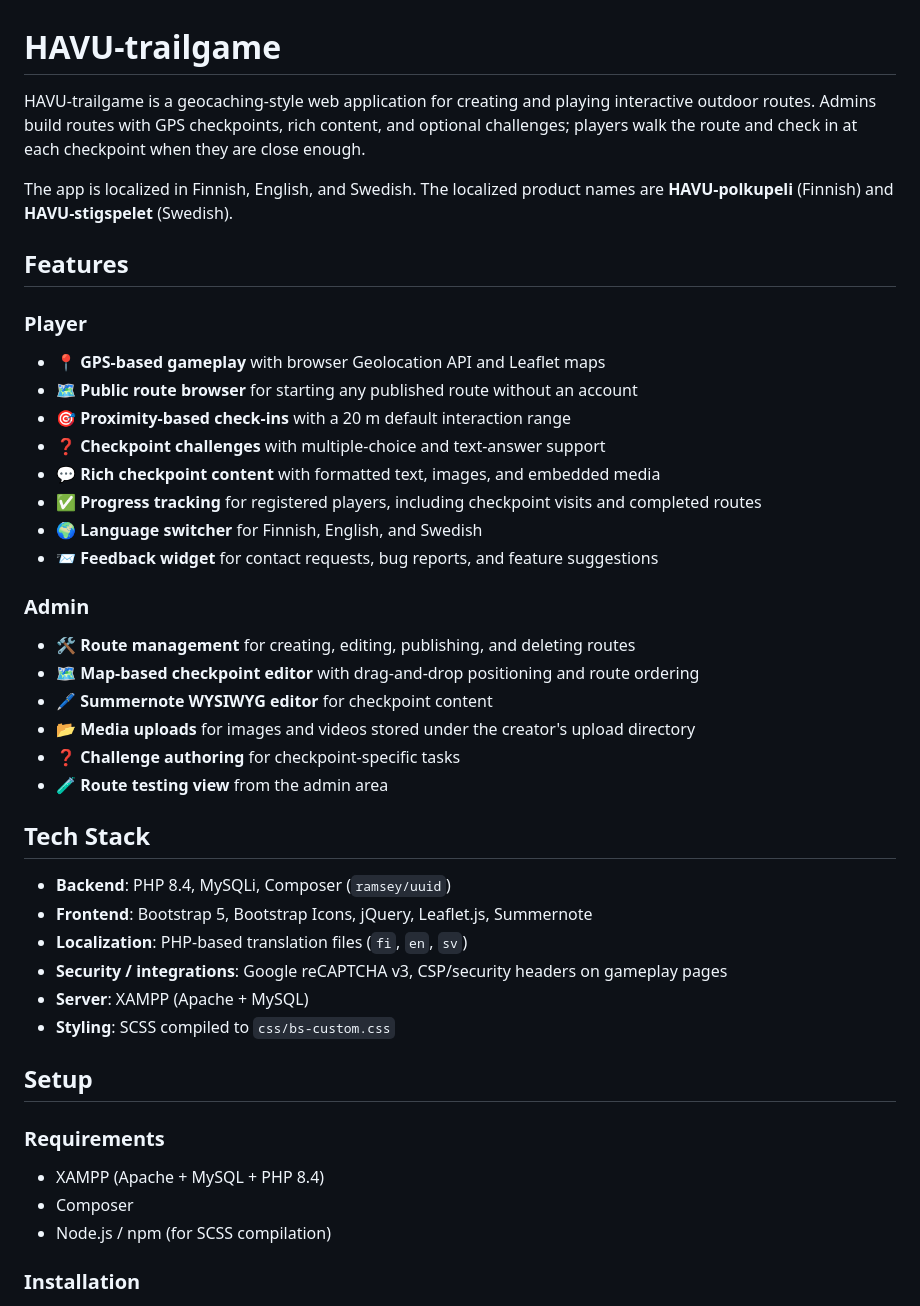
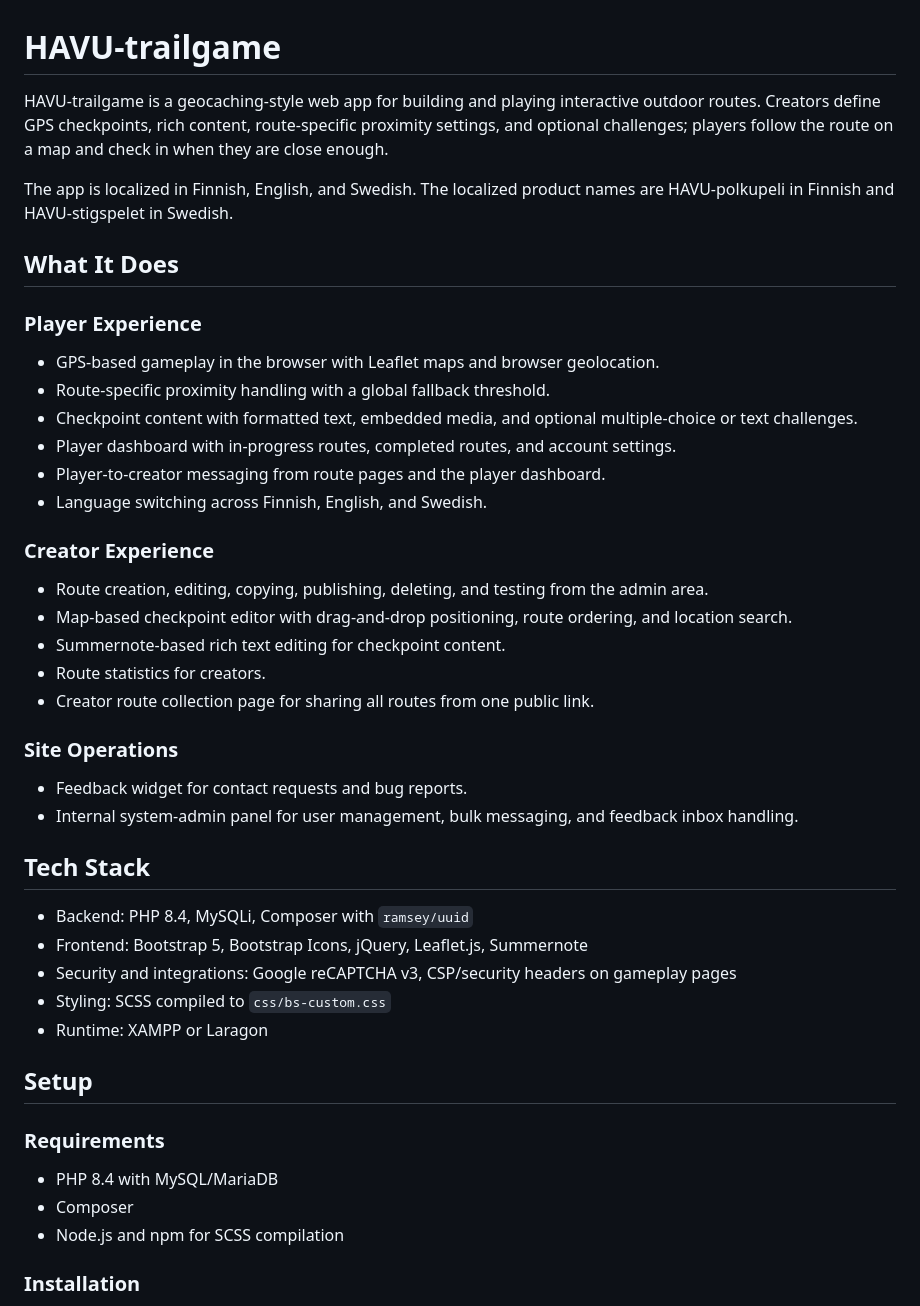
Before and after one commit to UniVaasaDigiEco/HAVU, a Markdown page: README.md, the part around one of its changes. GitHub-like rendering.

```diff
--- a/README.md
+++ b/README.md
@@ -1,45 +1,48 @@
 # HAVU-trailgame
 
-HAVU-trailgame is a geocaching-style web application for creating and playing interactive outdoor routes. Admins build routes with GPS checkpoints, rich content, and optional challenges; players walk the route and check in at each checkpoint when they are close enough.
+HAVU-trailgame is a geocaching-style web app for building and playing interactive outdoor routes. Creators define GPS checkpoints, rich content, route-specific proximity settings, and optional challenges; players follow the route on a map and check in when they are close enough.
 
-The app is localized in Finnish, English, and Swedish. The localized product names are **HAVU-polkupeli** (Finnish) and **HAVU-stigspelet** (Swedish).
+The app is localized in Finnish, English, and Swedish. The localized product names are HAVU-polkupeli in Finnish and HAVU-stigspelet in Swedish.
 
-## Features
+## What It Does
 
-### Player
-- 📍 **GPS-based gameplay** with browser Geolocation API and Leaflet maps
-- 🗺️ **Public route browser** for starting any published route without an account
-- 🎯 **Proximity-based check-ins** with a 20 m default interaction range
-- ❓ **Checkpoint challenges** with multiple-choice and text-answer support
-- 💬 **Rich checkpoint content** with formatted text, images, and embedded media
-- ✅ **Progress tracking** for registered players, including checkpoint visits and completed routes
-- 🌍 **Language switcher** for Finnish, English, and Swedish
-- 📨 **Feedback widget** for contact requests, bug reports, and feature suggestions
+### Player Experience
 
-### Admin
-- 🛠️ **Route management** for creating, editing, publishing, and deleting routes
-- 🗺️ **Map-based checkpoint editor** with drag-and-drop positioning and route ordering
-- 🖊️ **Summernote WYSIWYG editor** for checkpoint content
-- 📂 **Media uploads** for images and videos stored under the creator's upload directory
-- ❓ **Challenge authoring** for checkpoint-specific tasks
-- 🧪 **Route testing view** from the admin area
+- GPS-based gameplay in the browser with Leaflet maps and browser geolocation.
+- Route-specific proximity handling with a global fallback threshold.
+- Checkpoint content with formatted text, embedded media, and optional multiple-choice or text challenges.
+- Player dashboard with in-progress routes, completed routes, and account settings.
+- Player-to-creator messaging from route pages and the player dashboard.
+- Language switching across Finnish, English, and Swedish.
+
+### Creator Experience
+
+- Route creation, editing, copying, publishing, deleting, and testing from the admin area.
+- Map-based checkpoint editor with drag-and-drop positioning, route ordering, and location search.
+- Summernote-based rich text editing for checkpoint content.
+- Route statistics for creators.
+- Creator route collection page for sharing all routes from one public link.
+
+### Site Operations
+
+- Feedback widget for contact requests and bug reports.
+- Internal system-admin panel for user management, bulk messaging, and feedback inbox handling.
 
 ## Tech Stack
 
-- **Backend**: PHP 8.4, MySQLi, Composer (`ramsey/uuid`)
-- **Frontend**: Bootstrap 5, Bootstrap Icons, jQuery, Leaflet.js, Summernote
-- **Localization**: PHP-based translation files (`fi`, `en`, `sv`)
-- **Security / integrations**: Google reCAPTCHA v3, CSP/security headers on gameplay pages
-- **Server**: XAMPP (Apache + MySQL)
-- **Styling**: SCSS compiled to `css/bs-custom.css`
+- Backend: PHP 8.4, MySQLi, Composer with `ramsey/uuid`
+- Frontend: Bootstrap 5, Bootstrap Icons, jQuery, Leaflet.js, Summernote
+- Security and integrations: Google reCAPTCHA v3, CSP/security headers on gameplay pages
+- Styling: SCSS compiled to `css/bs-custom.css`
+- Runtime: XAMPP or Laragon
 
 ## Setup
 
 ### Requirements
 
-- XAMPP (Apache + MySQL + PHP 8.4)
+- PHP 8.4 with MySQL/MariaDB
 - Composer
-- Node.js / npm (for SCSS compilation)
+- Node.js and npm for SCSS compilation
 
 ### Installation
 
```
Also changed, not shown: other parts of README.md (+25 -88 lines).
